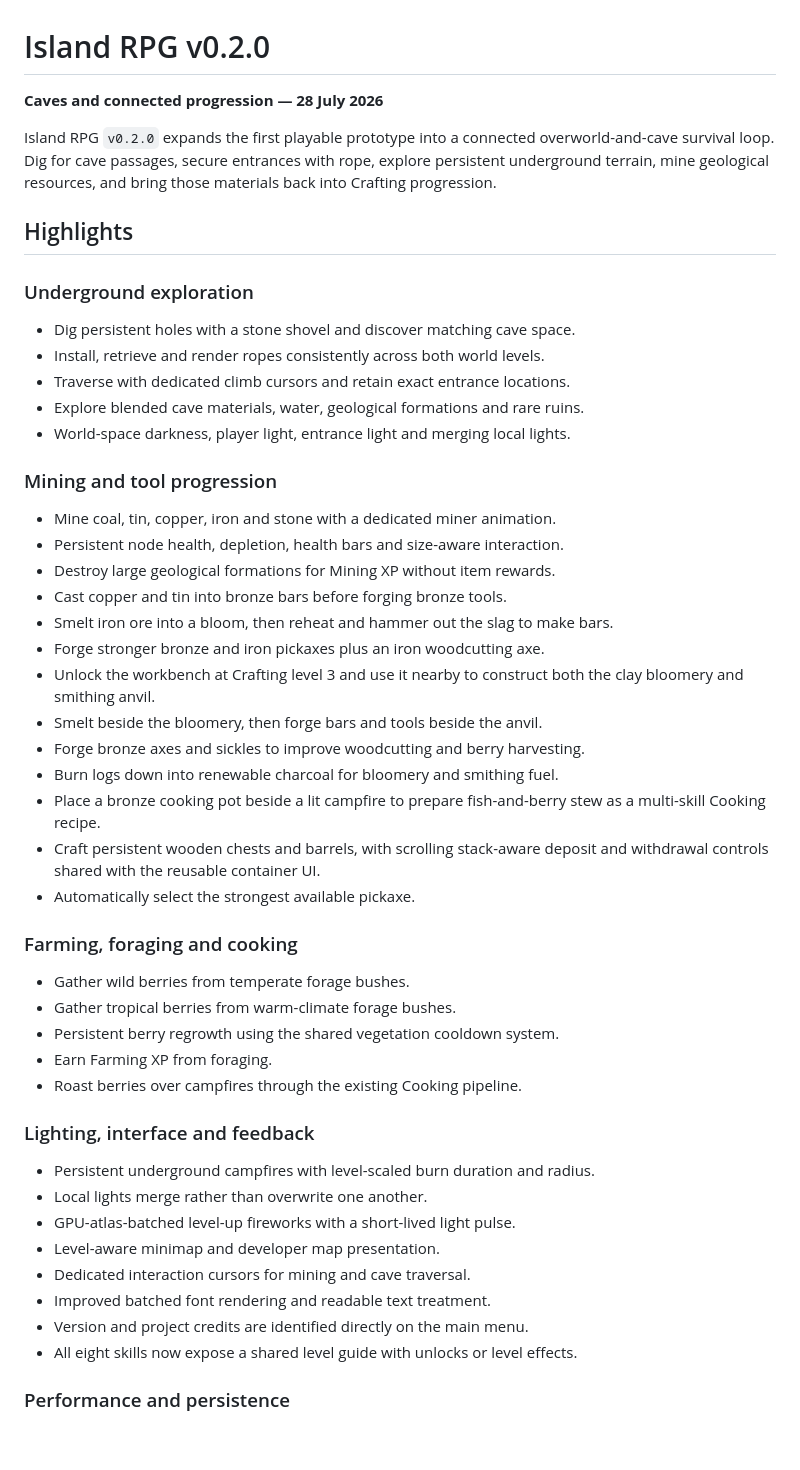
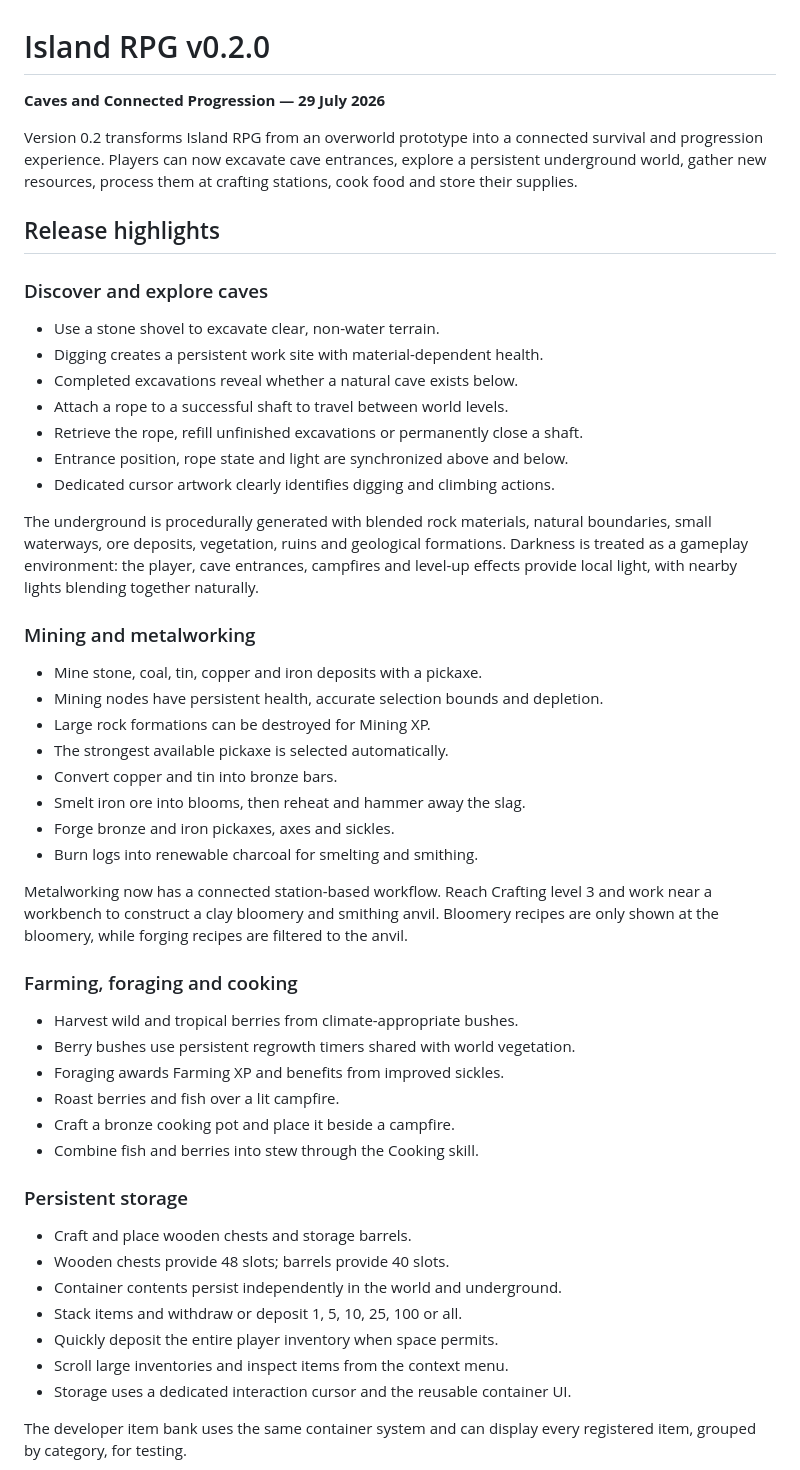
Before and after one commit to SamG-Coder/Island-RPG, a Markdown page: RELEASE_NOTES_0.2.md, the part around one of its changes. Rendered like a GitHub page; blank space fills up the shorter version.

Commit message:
Publish version 0.2 release notes

```diff
--- a/RELEASE_NOTES_0.2.md
+++ b/RELEASE_NOTES_0.2.md
@@ -1,59 +1,65 @@
 # Island RPG v0.2.0
 
-**Caves and connected progression — 28 July 2026**
+**Caves and Connected Progression — 29 July 2026**
 
-Island RPG `v0.2.0` expands the first playable prototype into a connected
-overworld-and-cave survival loop. Dig for cave passages, secure entrances with
-rope, explore persistent underground terrain, mine geological resources, and
-bring those materials back into Crafting progression.
+Version 0.2 transforms Island RPG from an overworld prototype into a connected
+survival and progression experience. Players can now excavate cave entrances,
+explore a persistent underground world, gather new resources, process them at
+crafting stations, cook food and store their supplies.
 
-## Highlights
+## Release highlights
 
-### Underground exploration
+### Discover and explore caves
 
-- Dig persistent holes with a stone shovel and discover matching cave space.
-- Install, retrieve and render ropes consistently across both world levels.
-- Traverse with dedicated climb cursors and retain exact entrance locations.
-- Explore blended cave materials, water, geological formations and rare ruins.
-- World-space darkness, player light, entrance light and merging local lights.
+- Use a stone shovel to excavate clear, non-water terrain.
+- Digging creates a persistent work site with material-dependent health.
+- Completed excavations reveal whether a natural cave exists below.
+- Attach a rope to a successful shaft to travel between world levels.
+- Retrieve the rope, refill unfinished excavations or permanently close a shaft.
+- Entrance position, rope state and light are synchronized above and below.
+- Dedicated cursor artwork clearly identifies digging and climbing actions.
 
-### Mining and tool progression
+The underground is procedurally generated with blended rock materials, natural
+boundaries, small waterways, ore deposits, vegetation, ruins and geological
+formations. Darkness is treated as a gameplay environment: the player, cave
+entrances, campfires and level-up effects provide local light, with nearby
+lights blending together naturally.
 
-- Mine coal, tin, copper, iron and stone with a dedicated miner animation.
-- Persistent node health, depletion, health bars and size-aware interaction.
-- Destroy large geological formations for Mining XP without item rewards.
-- Cast copper and tin into bronze bars before forging bronze tools.
-- Smelt iron ore into a bloom, then reheat and hammer out the slag to make bars.
-- Forge stronger bronze and iron pickaxes plus an iron woodcutting axe.
-- Unlock the workbench at Crafting level 3 and use it nearby to construct both
-  the clay bloomery and smithing anvil.
-- Smelt beside the bloomery, then forge bars and tools beside the anvil.
-- Forge bronze axes and sickles to improve woodcutting and berry harvesting.
-- Burn logs down into renewable charcoal for bloomery and smithing fuel.
-- Place a bronze cooking pot beside a lit campfire to prepare fish-and-berry
-  stew as a multi-skill Cooking recipe.
-- Craft persistent wooden chests and barrels, with scrolling stack-aware
-  deposit and withdrawal controls shared with the reusable container UI.
-- Automatically select the strongest available pickaxe.
+### Mining and metalworking
+
+- Mine stone, coal, tin, copper and iron deposits with a pickaxe.
+- Mining nodes have persistent health, accurate selection bounds and depletion.
+- Large rock formations can be destroyed for Mining XP.
+- The strongest available pickaxe is selected automatically.
+- Convert copper and tin into bronze bars.
+- Smelt iron ore into blooms, then reheat and hammer away the slag.
+- Forge bronze and iron pickaxes, axes and sickles.
+- Burn logs into renewable charcoal for smelting and smithing.
+
+Metalworking now has a connected station-based workflow. Reach Crafting level 3
+and work near a workbench to construct a clay bloomery and smithing anvil.
+Bloomery recipes are only shown at the bloomery, while forging recipes are
+filtered to the anvil.
 
 ### Farming, foraging and cooking
 
-- Gather wild berries from temperate forage bushes.
-- Gather tropical berries from warm-climate forage bushes.
-- Persistent berry regrowth using the shared vegetation cooldown system.
-- Earn Farming XP from foraging.
-- Roast berries over campfires through the existing Cooking pipeline.
+- Harvest wild and tropical berries from climate-appropriate bushes.
+- Berry bushes use persistent regrowth timers shared with world vegetation.
+- Foraging awards Farming XP and benefits from improved sickles.
+- Roast berries and fish over a lit campfire.
+- Craft a bronze cooking pot and place it beside a campfire.
+- Combine fish and berries into stew through the Cooking skill.
 
-### Lighting, interface and feedback
+### Persistent storage
 
-- Persistent underground campfires with level-scaled burn duration and radius.
-- Local lights merge rather than overwrite one another.
-- GPU-atlas-batched level-up fireworks with a short-lived light pulse.
-- Level-aware minimap and developer map presentation.
-- Dedicated interaction cursors for mining and cave traversal.
-- Improved batched font rendering and readable text treatment.
-- Version and project credits are identified directly on the main menu.
-- All eight skills now expose a shared level guide with unlocks or level effects.
+- Craft and place wooden chests and storage barrels.
+- Wooden chests provide 48 slots; barrels provide 40 slots.
+- Container contents persist independently in the world and underground.
+- Stack items and withdraw or deposit 1, 5, 10, 25, 100 or all.
+- Quickly deposit the entire player inventory when space permits.
+- Scroll large inventories and inspect items from the context menu.
+- Storage uses a dedicated interaction cursor and the reusable container UI.
 
-### Performance and persistence
+The developer item bank uses the same container system and can display every
+registered item, grouped by category, for testing.
 
```
Also changed, not shown: other parts of RELEASE_NOTES_0.2.md (+42 -16 lines).
